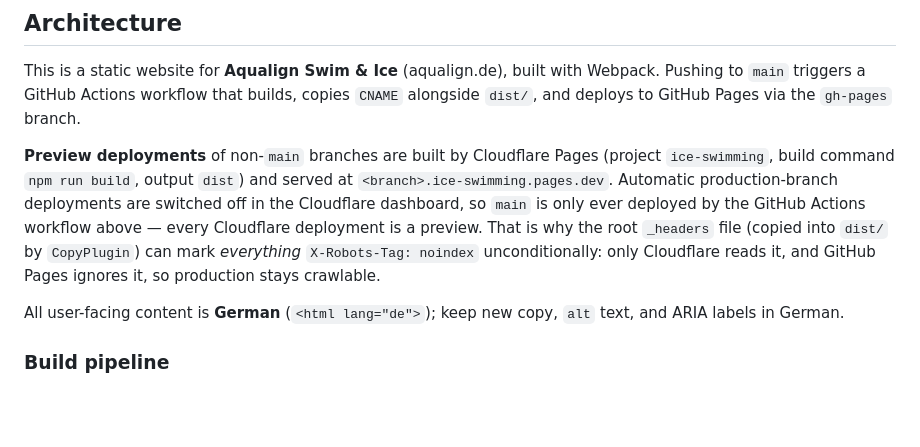
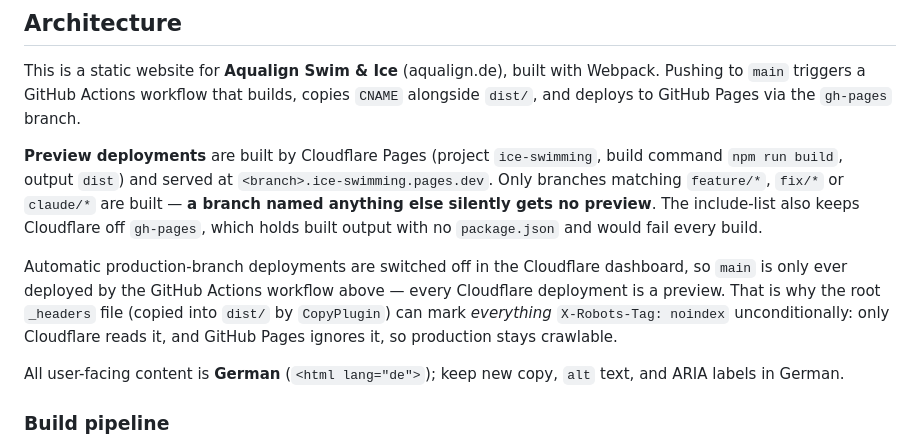
Before and after one commit to oktupol/ice-swimming, a Markdown page: CLAUDE.md, the part around the change. Rendered like a GitHub page; blank space fills up the shorter version.

Commit message:
Branch-Muster für Cloudflare-Vorschauen dokumentieren
Co-Authored-By: Claude Opus 5 (1M context) <noreply@anthropic.com>
Claude-Session: https://claude.ai/code/session_01VQr4eKaP1zeCJ1gQg64ymh

```diff
--- a/CLAUDE.md
+++ b/CLAUDE.md
@@ -20,13 +20,17 @@ No linting or test suite is configured. To verify a change visually, start the d
 
 This is a static website for **Aqualign Swim & Ice** (aqualign.de), built with Webpack. Pushing to `main` triggers a GitHub Actions workflow that builds, copies `CNAME` alongside `dist/`, and deploys to GitHub Pages via the `gh-pages` branch.
 
-**Preview deployments** of non-`main` branches are built by Cloudflare Pages (project
-`ice-swimming`, build command `npm run build`, output `dist`) and served at
-`<branch>.ice-swimming.pages.dev`. Automatic production-branch deployments are switched off in
-the Cloudflare dashboard, so `main` is only ever deployed by the GitHub Actions workflow above —
-every Cloudflare deployment is a preview. That is why the root `_headers` file (copied into
-`dist/` by `CopyPlugin`) can mark *everything* `X-Robots-Tag: noindex` unconditionally: only
-Cloudflare reads it, and GitHub Pages ignores it, so production stays crawlable.
+**Preview deployments** are built by Cloudflare Pages (project `ice-swimming`, build command
+`npm run build`, output `dist`) and served at `<branch>.ice-swimming.pages.dev`. Only branches
+matching `feature/*`, `fix/*` or `claude/*` are built — **a branch named anything else silently
+gets no preview**. The include-list also keeps Cloudflare off `gh-pages`, which holds built
+output with no `package.json` and would fail every build.
+
+Automatic production-branch deployments are switched off in the Cloudflare dashboard, so `main`
+is only ever deployed by the GitHub Actions workflow above — every Cloudflare deployment is a
+preview. That is why the root `_headers` file (copied into `dist/` by `CopyPlugin`) can mark
+*everything* `X-Robots-Tag: noindex` unconditionally: only Cloudflare reads it, and GitHub Pages
+ignores it, so production stays crawlable.
 
 All user-facing content is **German** (`<html lang="de">`); keep new copy, `alt` text, and ARIA labels in German.
 
```
